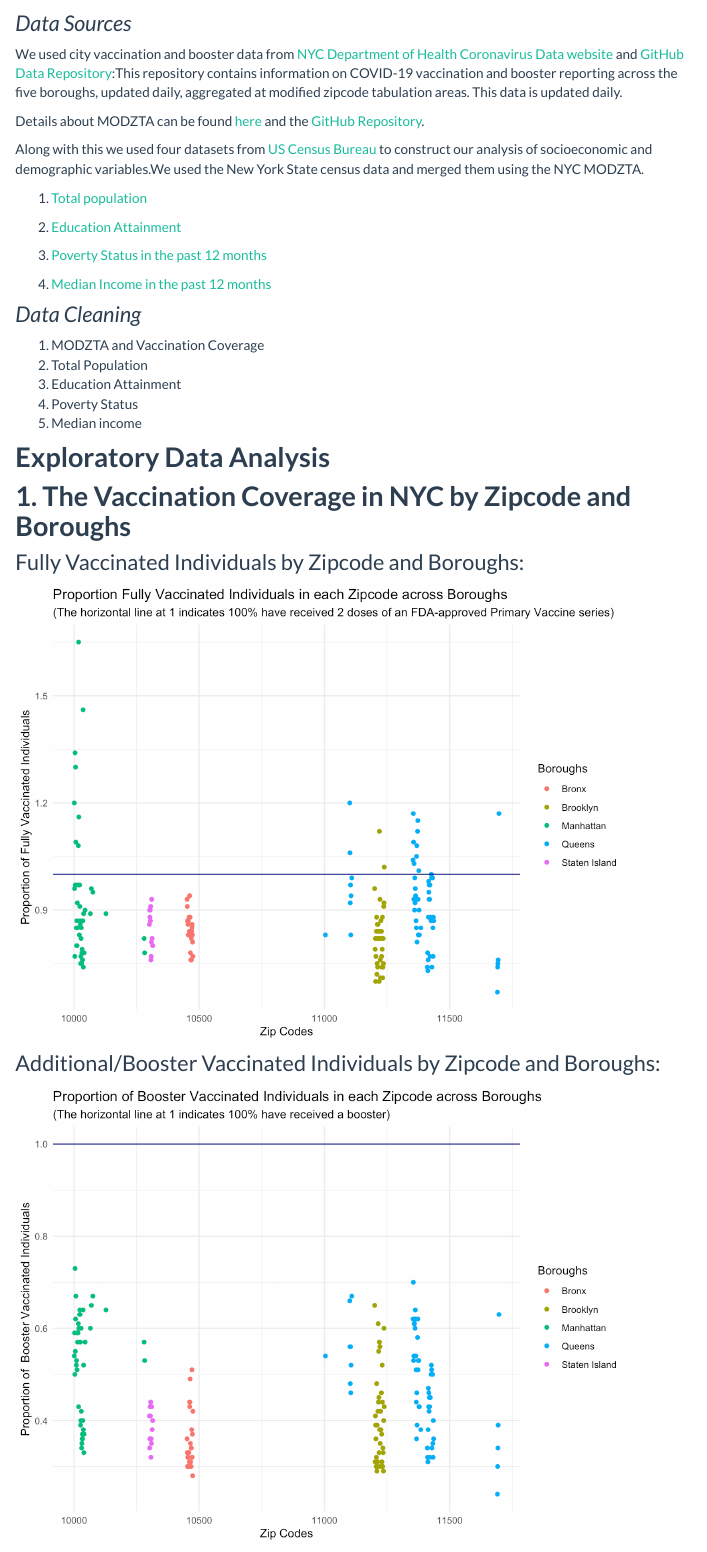
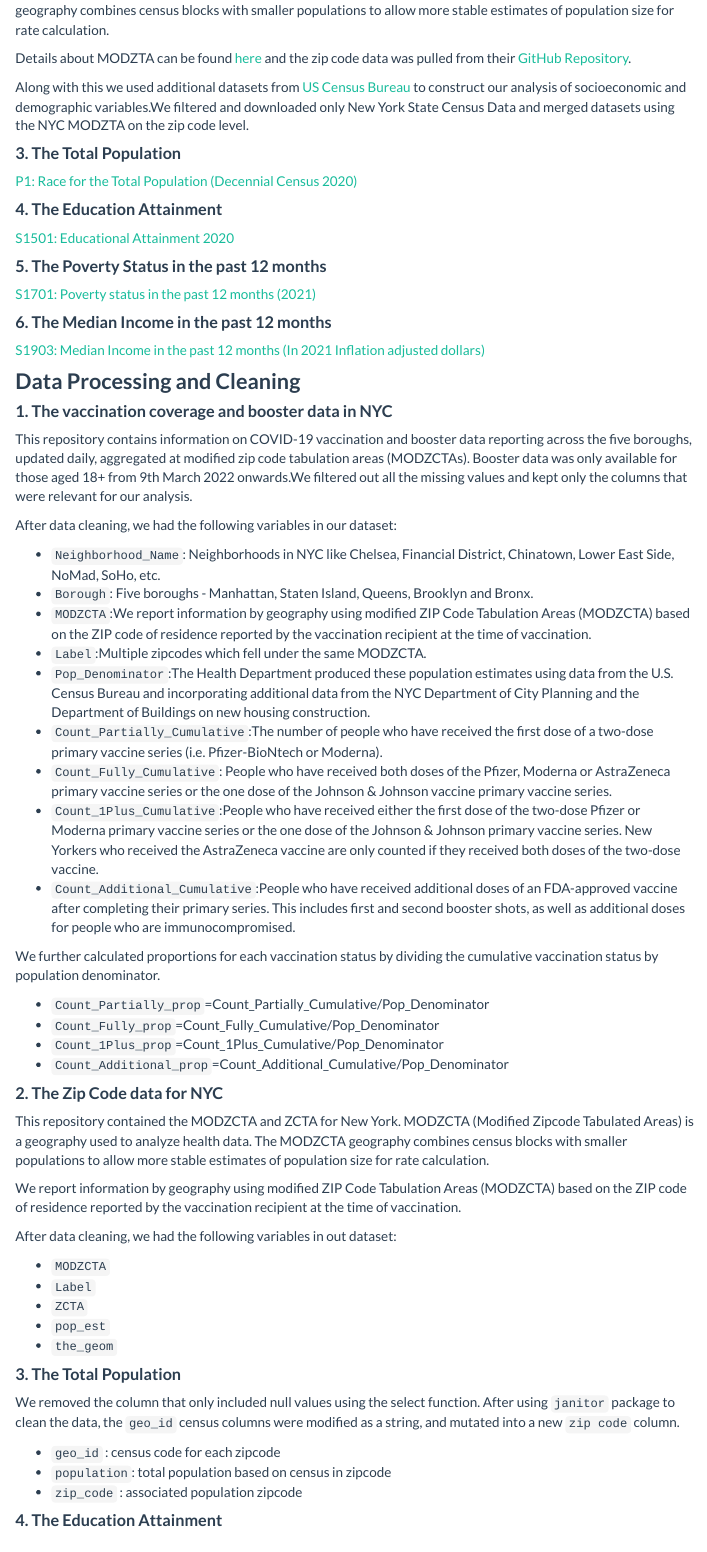
Before and after one commit to Niharikavt/Niharika_DS.github.io, an R Markdown document (Project_Report.Rmd): the page in a window 1100 px wide, from 2110 px down before the commit and from 2290 px down after it. The pictures show the output file Project_Report.html that the author committed with the source, opened offline; library style sheets and scripts come from the installed R packages; menus at the side of the page are left out.

Commit message:
changed titles

```diff
--- a/Project_Report.Rmd
+++ b/Project_Report.Rmd
@@ -68,6 +66,6 @@ Q4. How did the recent booster rollout look in NYC - the big picture.
 
 ### *Data Sources*
 
-We used city vaccination and booster data from [NYC Department of Health Coronavirus Data website](https://www.nyc.gov/site/doh/covid/covid-19-data.page) and [GitHub Data Repository](https://github.com/nychealth/coronavirus-data):This repository contains information on COVID-19 vaccination and booster reporting across the five boroughs, updated daily, aggregated at modified zipcode tabulation areas. This data is updated daily.
+#### **1. The vaccination coverage and booster data in NYC**
+We used city vaccination and booster data from [NYC Department of Health Coronavirus Data website](https://www.nyc.gov/site/doh/covid/covid-19-data.page) and [GitHub Data Repository](https://github.com/nychealth/coronavirus-data). This data is updated daily.
 
-Details about MODZTA can be found [here](https://nychealth.github.io/covid-maps/modzcta-geo/about.html) and the [GitHub Repository](https://github.com/nychealth/coronavirus-data/tree/master/Geography-resources).
@@ -74,18 +73,65 @@ Details about MODZTA can be found [here](https://nychealth.github.io/covid-maps/
+MODZCTA (Modified Zipcode Tabulated Areas) is a geography used to analyze health data. The MODZCTA geography combines census blocks with smaller populations to allow more stable estimates of population size for rate calculation.
 
-Along with this we used four datasets from [US Census Bureau](https://data.census.gov) to construct our analysis of socioeconomic and demographic variables.We used the New York State census data and merged them using the NYC MODZTA.
+Details about MODZTA can be found [here](https://nychealth.github.io/covid-maps/modzcta-geo/about.html) and the zip code data was pulled from their [GitHub Repository](https://github.com/nychealth/coronavirus-data/tree/master/Geography-resources).
 
-1. [Total population](https://data.census.gov/table?q=P1&tid=DECENNIALPL2020.P1)
+Along with this we used additional datasets from [US Census Bureau](https://data.census.gov) to construct our analysis of socioeconomic and demographic variables.We filtered and downloaded only New York State Census Data and merged datasets using the NYC MODZTA on the zip code level.
 
-2. [Education Attainment](https://data.census.gov/table?q=S1501&tid=ACSST1Y2021.S1501)
+#### **3. The Total Population **
+[P1: Race for the Total Population (Decennial Census 2020) ](https://data.census.gov/table?q=P1&tid=DECENNIALPL2020.P1)
 
-3. [Poverty Status in the past 12 months](https://data.census.gov/table?q=S1701)
+#### **4. The Education Attainment **
+[S1501: Educational Attainment 2020](https://data.census.gov/table?q=S1501&tid=ACSST1Y2021.S1501)
 
-4. [Median Income in the past 12 months](https://data.census.gov/table?q=S1903)
+#### **5. The Poverty Status in the past 12 months **
+[S1701: Poverty status in the past 12 months (2021)](https://data.census.gov/table?q=S1701)
 
-### *Data Cleaning*
+#### **6. The Median Income in the past 12 months **
+[S1903: Median Income in the past 12 months (In 2021 Inflation adjusted dollars)](https://data.census.gov/table?q=S1903)
 
-1. MODZTA and Vaccination Coverage
-2. Total Population
-3. Education Attainment
-4. Poverty Status
-5. Median income
+### **Data Processing and Cleaning**
+
+#### **1. The vaccination coverage and booster data in NYC**
+This repository contains information on COVID-19 vaccination and booster data reporting across the five boroughs, updated daily, aggregated at modified zip code tabulation areas (MODZCTAs). Booster data was only available for those aged 18+ from 9th March 2022 onwards.We filtered out all the missing values and kept only the columns that were relevant for our analysis.
+
+After data cleaning, we had the following variables in our dataset:
+
+- `Neighborhood_Name`: Neighborhoods in NYC like Chelsea, Financial District, Chinatown, Lower East Side, NoMad, SoHo, etc.
+- `Borough`: Five boroughs - Manhattan, Staten Island, Queens, Brooklyn and Bronx.
+- `MODZCTA`:We report information by geography using modified ZIP Code Tabulation Areas (MODZCTA) based on the ZIP code of residence reported by the vaccination recipient at the time of vaccination.
+- `Label`:Multiple zipcodes which fell under the same MODZCTA.
+- `Pop_Denominator`:The Health Department produced these population estimates using data from the U.S. Census Bureau and incorporating additional data from the NYC Department of City Planning and the Department of Buildings on new housing construction.
+- `Count_Partially_Cumulative`:The number of people who have received the first dose of a two-dose primary vaccine series (i.e. Pfizer-BioNtech or Moderna).
+- `Count_Fully_Cumulative`: People who have received both doses of the Pfizer, Moderna or AstraZeneca primary vaccine series or the one dose of the Johnson & Johnson vaccine primary vaccine series.
+- `Count_1Plus_Cumulative`:People who have received either the first dose of the two-dose Pfizer or Moderna primary vaccine series or the one dose of the Johnson & Johnson primary vaccine series. New Yorkers who received the AstraZeneca vaccine are only counted if they received both doses of the two-dose vaccine.
+- `Count_Additional_Cumulative`:People who have received additional doses of an FDA-approved vaccine after completing their primary series. This includes first and second booster shots, as well as additional doses for people who are immunocompromised.
+
+We further calculated proportions for each vaccination status by dividing the cumulative vaccination status by population denominator.
+
+- `Count_Partially_prop`=Count_Partially_Cumulative/Pop_Denominator
+- `Count_Fully_prop`=Count_Fully_Cumulative/Pop_Denominator
+- `Count_1Plus_prop`=Count_1Plus_Cumulative/Pop_Denominator
+- `Count_Additional_prop`=Count_Additional_Cumulative/Pop_Denominator
+
+#### **2. The Zip Code data for NYC**
+This repository contained the MODZCTA and ZCTA for New York.
+MODZCTA (Modified Zipcode Tabulated Areas) is a geography used to analyze health data. The MODZCTA geography combines census blocks with smaller populations to allow more stable estimates of population size for rate calculation.
+
+We report information by geography using modified ZIP Code Tabulation Areas (MODZCTA) based on the ZIP code of residence reported by the vaccination recipient at the time of vaccination.
+
+After data cleaning, we had the following variables in out dataset:
+
+- `MODZCTA`
+- `Label`
+- `ZCTA`
+- `pop_est`
+- `the_geom`
+
+#### **3. The Total Population **
+
+We removed the column that only included null values using the select function. After using `janitor` package to clean the data, the `geo_id` census columns were modified as a string, and mutated into a new `zip code` column.
+
+- `geo_id` : census code for each zipcode
+- `population`: total population based on census in zipcode
+- `zip_code` : associated population zipcode
+
+#### **4. The Education Attainment **
```
Also changed, not shown: Data.Rmd (+1 -4 lines), Exploratory_Analysis.Rmd (+6 -4 lines), Data.html, Exploratory_Analysis.html, Exploratory_Analysis_files/figure-html/unnamed-chunk-17-1.png, Exploratory_Analysis_files/figure-html/unnamed-chunk-18-1.png, Project_Report.html, Project_Report.Rmd (42 more changed lines).
